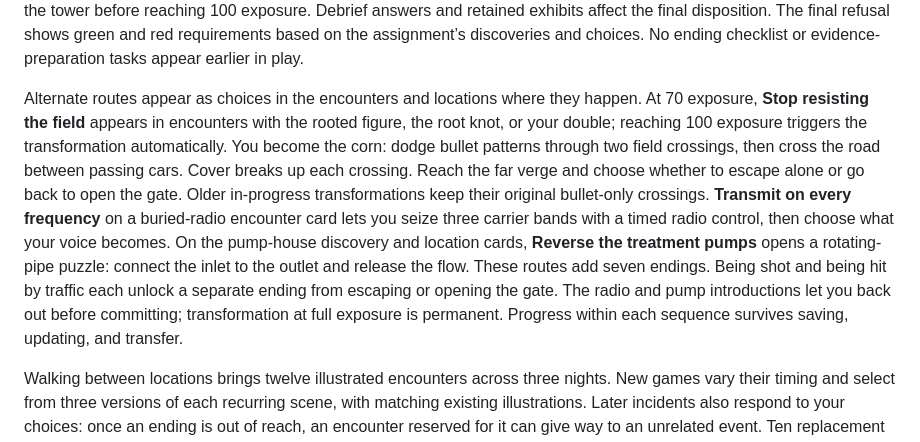
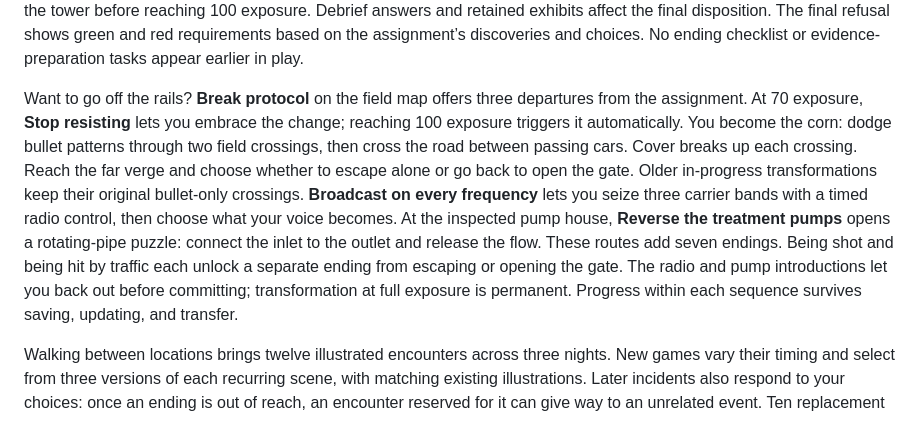
Before and after one commit to ryanlmelvin/debrief-corn-game, a Markdown page: README.md, the part around the change. Drawn GitHub-style.

Commit message:
Keep route documentation aligned with published controls

```diff
--- a/README.md
+++ b/README.md
@@ -44,7 +44,7 @@ Clean containments build a streak and bonus points. Every five consecutive conta
 
 People are not targets, whether they wear a white dress or recovery equipment. Six total perimeter breaches end the assignment. Leaving the tower early allows currently loose crops to escape. Investigations offer slower, lower-exposure paths or fast shortcuts through the rows. The map previews exposure before departure; walking can be stopped at any time. Each discovery opens on arrival, and the map suggests the next unread location. Inspect all three sites, then return to the tower before reaching 100 exposure. Debrief answers and retained exhibits affect the final disposition. The final refusal shows green and red requirements based on the assignment’s discoveries and choices. No ending checklist or evidence-preparation tasks appear earlier in play.
 
-Alternate routes appear as choices in the encounters and locations where they happen. At 70 exposure, **Stop resisting the field** appears in encounters with the rooted figure, the root knot, or your double; reaching 100 exposure triggers the transformation automatically. You become the corn: dodge bullet patterns through two field crossings, then cross the road between passing cars. Cover breaks up each crossing. Reach the far verge and choose whether to escape alone or go back to open the gate. Older in-progress transformations keep their original bullet-only crossings. **Transmit on every frequency** on a buried-radio encounter card lets you seize three carrier bands with a timed radio control, then choose what your voice becomes. On the pump-house discovery and location cards, **Reverse the treatment pumps** opens a rotating-pipe puzzle: connect the inlet to the outlet and release the flow. These routes add seven endings. Being shot and being hit by traffic each unlock a separate ending from escaping or opening the gate. The radio and pump introductions let you back out before committing; transformation at full exposure is permanent. Progress within each sequence survives saving, updating, and transfer.
+Want to go off the rails? **Break protocol** on the field map offers three departures from the assignment. At 70 exposure, **Stop resisting** lets you embrace the change; reaching 100 exposure triggers it automatically. You become the corn: dodge bullet patterns through two field crossings, then cross the road between passing cars. Cover breaks up each crossing. Reach the far verge and choose whether to escape alone or go back to open the gate. Older in-progress transformations keep their original bullet-only crossings. **Broadcast on every frequency** lets you seize three carrier bands with a timed radio control, then choose what your voice becomes. At the inspected pump house, **Reverse the treatment pumps** opens a rotating-pipe puzzle: connect the inlet to the outlet and release the flow. These routes add seven endings. Being shot and being hit by traffic each unlock a separate ending from escaping or opening the gate. The radio and pump introductions let you back out before committing; transformation at full exposure is permanent. Progress within each sequence survives saving, updating, and transfer.
 
 Walking between locations brings twelve illustrated encounters across three nights. New games vary their timing and select from three versions of each recurring scene, with matching existing illustrations. Later incidents also respond to your choices: once an ending is out of reach, an encounter reserved for it can give way to an unrelated event. Ten replacement scenes cover abandoned equipment, strange water, survey marks, and other disturbances. Any encounter still needed by a possible ending stays available. The walk pauses for a choice. You can always move on without extra exposure; investigating can cost exposure, uncover an aid, or change an encounter on a later night. Your choices go into the notebook, mark the map, and can become testimony in the debrief. Mid-encounter saves preserve the chosen scene, response, and destination, including after an update or progress transfer. The notebook and debrief remember the version you actually saw. Games started before this change keep their original encounters; start a new game for the new variety.
 
```
